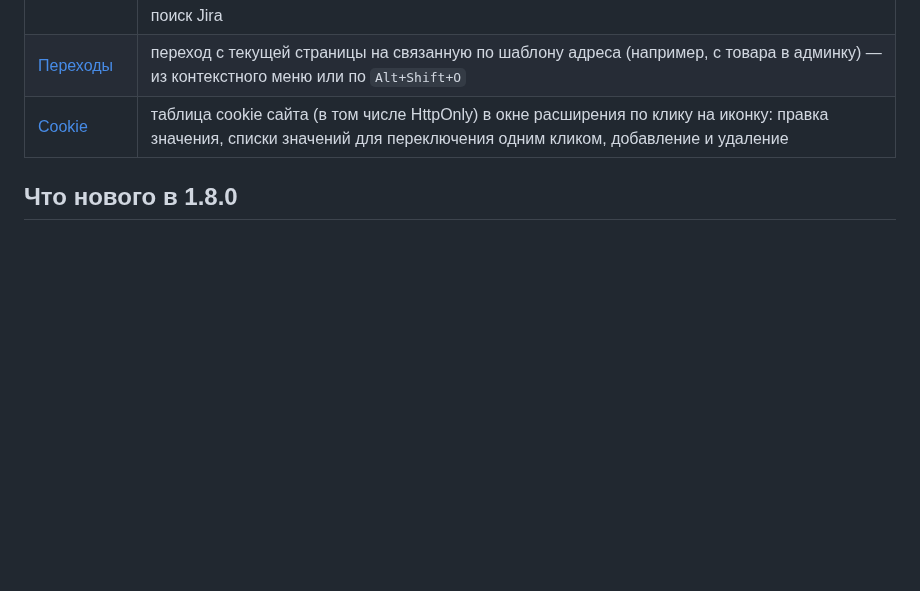
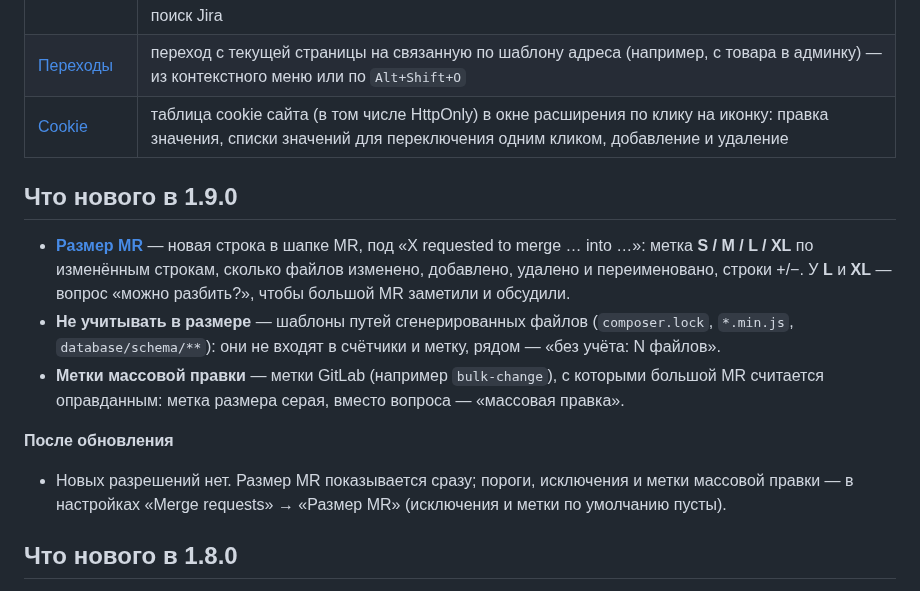
Before and after one commit to aidanbek/dev-helper-chrome-extension, a Markdown page: README.md, the part around the change. Drawn GitHub-style; blank space fills up the shorter version.

```diff
--- a/README.md
+++ b/README.md
@@ -10,6 +10,21 @@ Chrome-расширение (Manifest V3) — набор небольших по
 | [Релизы Jira](#фича-релизы-jira) | фильтр по меткам над списком задач релиза («без меток», «без обязательных меток», исключение, «ИЛИ / И»), метки и MR в строках, чек-лист задач, копирование задач, ссылка на поиск Jira |
 | [Переходы](#фича-переходы) | переход с текущей страницы на связанную по шаблону адреса (например, с товара в админку) — из контекстного меню или по `Alt+Shift+O` |
 | [Cookie](#фича-cookie) | таблица cookie сайта (в том числе HttpOnly) в окне расширения по клику на иконку: правка значения, списки значений для переключения одним кликом, добавление и удаление |
+
+## Что нового в 1.9.0
+
+- **[Размер MR](#размер-mr)** — новая строка в шапке MR, под «X requested to merge … into …»: метка
+  **S / M / L / XL** по изменённым строкам, сколько файлов изменено, добавлено, удалено и переименовано, строки +/−.
+  У **L** и **XL** — вопрос «можно разбить?», чтобы большой MR заметили и обсудили.
+- **Не учитывать в размере** — шаблоны путей сгенерированных файлов (`composer.lock`, `*.min.js`, `database/schema/**`):
+  они не входят в счётчики и метку, рядом — «без учёта: N файлов».
+- **Метки массовой правки** — метки GitLab (например `bulk-change`), с которыми большой MR считается оправданным:
+  метка размера серая, вместо вопроса — «массовая правка».
+
+**После обновления**
+
+- Новых разрешений нет. Размер MR показывается сразу; пороги, исключения и метки массовой правки —
+  в настройках «Merge requests» → «Размер MR» (исключения и метки по умолчанию пусты).
 
 ## Что нового в 1.8.0
 
```
Also changed, not shown: store/listing.md (+14 -0 lines).
